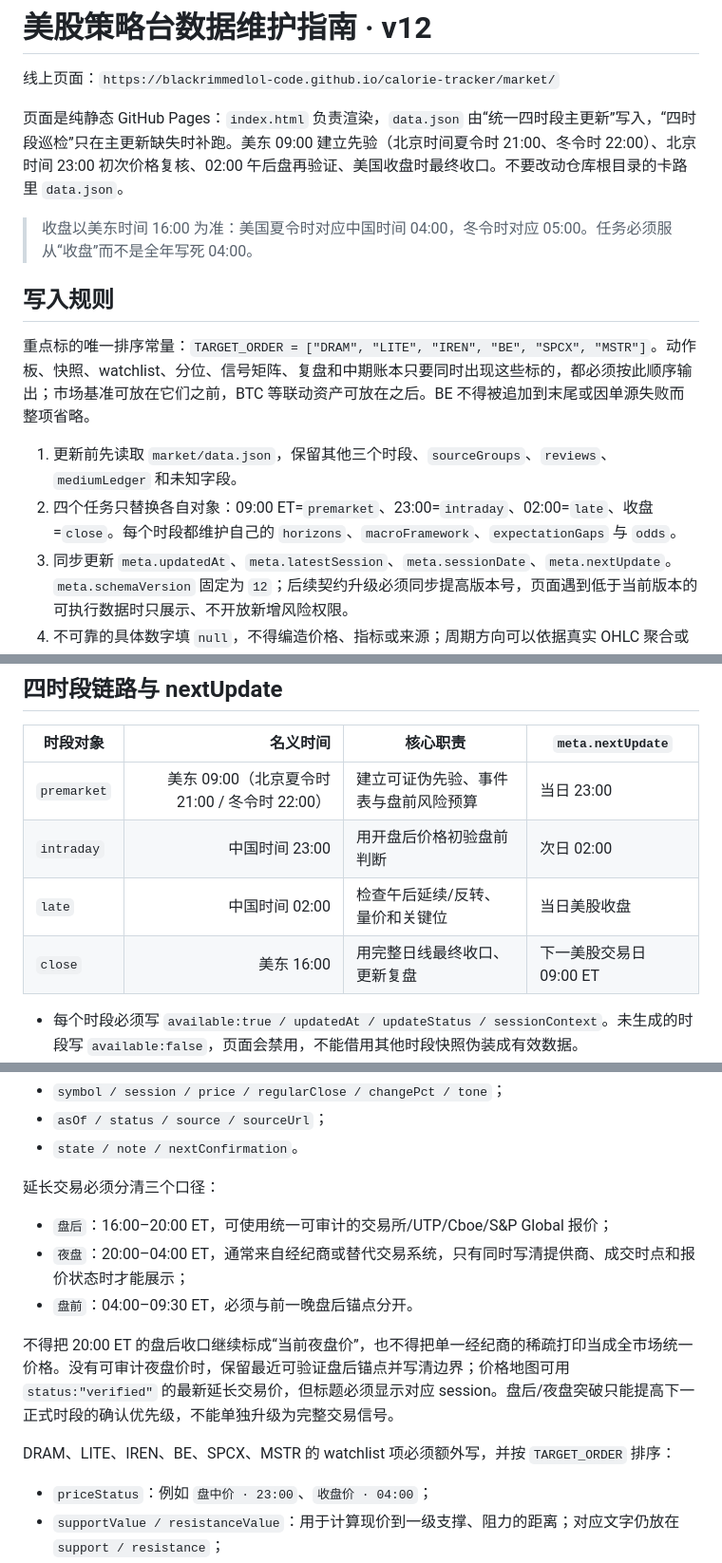
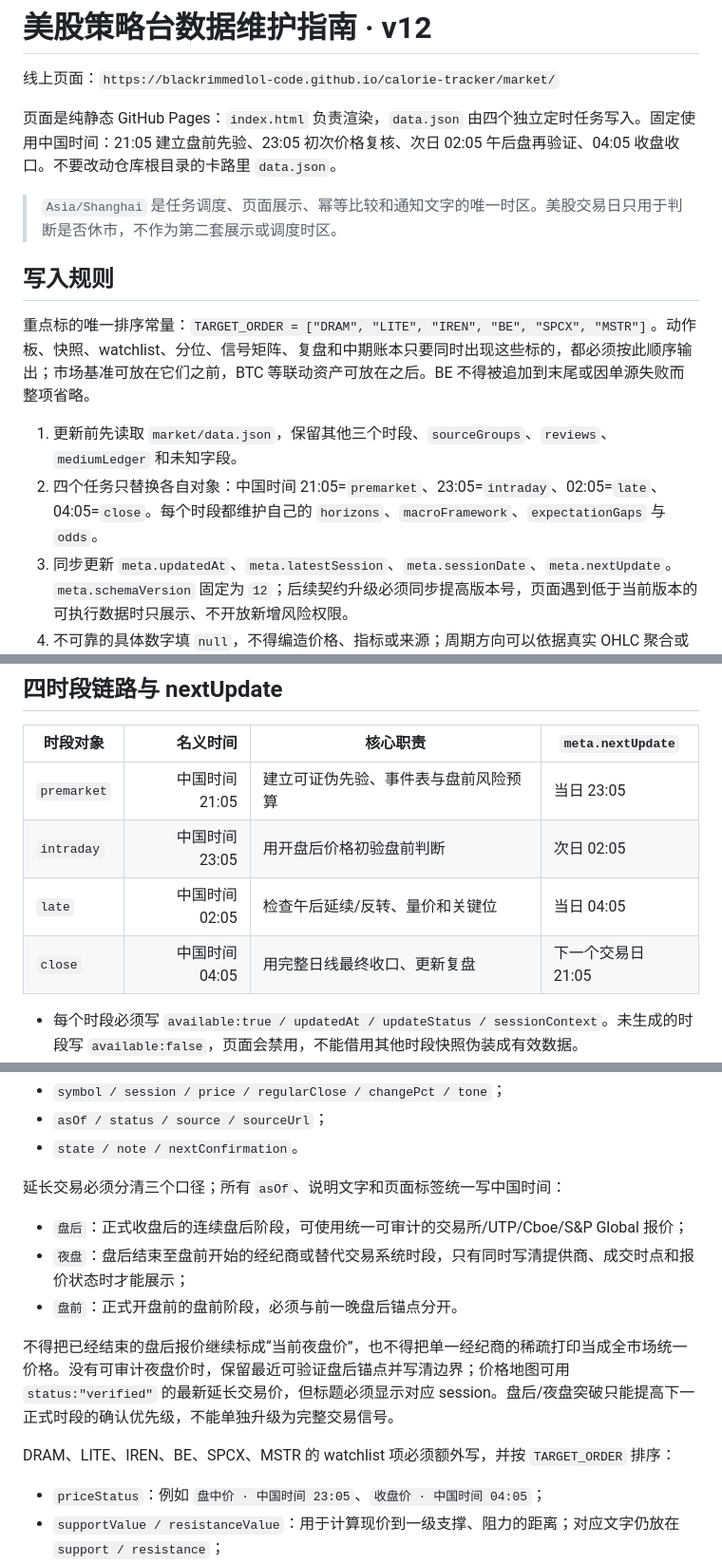
Before and after one commit to blackrimmedlol-code/calorie-tracker, a Markdown page: market/DATA_GUIDE.md, 3 parts joined by grey strips. Shown at 95% size. GitHub-like rendering.

Commit message:
docs(market): use Asia/Shanghai as sole timezone

```diff
--- a/market/DATA_GUIDE.md
+++ b/market/DATA_GUIDE.md
@@ -2,16 +2,16 @@
 
 线上页面：`https://blackrimmedlol-code.github.io/calorie-tracker/market/`
 
-页面是纯静态 GitHub Pages：`index.html` 负责渲染，`data.json` 由“统一四时段主更新”写入，“四时段巡检”只在主更新缺失时补跑。美东 09:00 建立先验（北京时间夏令时 21:00、冬令时 22:00）、北京时间 23:00 初次价格复核、02:00 午后盘再验证、美国收盘时最终收口。不要改动仓库根目录的卡路里 `data.json`。
+页面是纯静态 GitHub Pages：`index.html` 负责渲染，`data.json` 由四个独立定时任务写入。固定使用中国时间：21:05 建立盘前先验、23:05 初次价格复核、次日 02:05 午后盘再验证、04:05 收盘收口。不要改动仓库根目录的卡路里 `data.json`。
 
-> 收盘以美东时间 16:00 为准：美国夏令时对应中国时间 04:00，冬令时对应 05:00。任务必须服从“收盘”而不是全年写死 04:00。
+> `Asia/Shanghai` 是任务调度、页面展示、幂等比较和通知文字的唯一时区。美股交易日只用于判断是否休市，不作为第二套展示或调度时区。
 
 ## 写入规则
 
 重点标的唯一排序常量：`TARGET_ORDER = ["DRAM", "LITE", "IREN", "BE", "SPCX", "MSTR"]`。动作板、快照、watchlist、分位、信号矩阵、复盘和中期账本只要同时出现这些标的，都必须按此顺序输出；市场基准可放在它们之前，BTC 等联动资产可放在之后。BE 不得被追加到末尾或因单源失败而整项省略。
 
 1. 更新前先读取 `market/data.json`，保留其他三个时段、`sourceGroups`、`reviews`、`mediumLedger` 和未知字段。
-2. 四个任务只替换各自对象：09:00 ET=`premarket`、23:00=`intraday`、02:00=`late`、收盘=`close`。每个时段都维护自己的 `horizons`、`macroFramework`、`expectationGaps` 与 `odds`。
+2. 四个任务只替换各自对象：中国时间 21:05=`premarket`、23:05=`intraday`、02:05=`late`、04:05=`close`。每个时段都维护自己的 `horizons`、`macroFramework`、`expectationGaps` 与 `odds`。
 3. 同步更新 `meta.updatedAt`、`meta.latestSession`、`meta.sessionDate`、`meta.nextUpdate`。
    `meta.schemaVersion` 固定为 `12`；后续契约升级必须同步提高版本号，页面遇到低于当前版本的可执行数据时只展示、不开放新增风险权限。
 4. 不可靠的具体数字填 `null`，不得编造价格、指标或来源；周期方向可以依据真实 OHLC 聚合或结构推断，但必须在 `timeframeMethods` 和 `timeframeNotes` 说明方法与证据。
@@ -36,10 +36,10 @@
 
 | 时段对象 | 名义时间 | 核心职责 | `meta.nextUpdate` |
 |---|---:|---|---|
-| `premarket` | 美东 09:00（北京夏令时 21:00 / 冬令时 22:00） | 建立可证伪先验、事件表与盘前风险预算 | 当日 23:00 |
-| `intraday` | 中国时间 23:00 | 用开盘后价格初验盘前判断 | 次日 02:00 |
-| `late` | 中国时间 02:00 | 检查午后延续/反转、量价和关键位 | 当日美股收盘 |
-| `close` | 美东 16:00 | 用完整日线最终收口、更新复盘 | 下一美股交易日 09:00 ET |
+| `premarket` | 中国时间 21:05 | 建立可证伪先验、事件表与盘前风险预算 | 当日 23:05 |
+| `intraday` | 中国时间 23:05 | 用开盘后价格初验盘前判断 | 次日 02:05 |
+| `late` | 中国时间 02:05 | 检查午后延续/反转、量价和关键位 | 当日 04:05 |
+| `close` | 中国时间 04:05 | 用完整日线最终收口、更新复盘 | 下一个交易日 21:05 |
 
 - 每个时段必须写 `available:true / updatedAt / updateStatus / sessionContext`。未生成的时段写 `available:false`，页面会禁用，不能借用其他时段快照伪装成有效数据。
 - `updateStatus` 使用 `按时更新 / 延迟补跑 / 数据不完整`。实际执行时间偏离名义时点时必须写清楚，不能只保留名义标签。
@@ -131,17 +131,17 @@
 - `asOf / status / source / sourceUrl`；
 - `state / note / nextConfirmation`。
 
-延长交易必须分清三个口径：
+延长交易必须分清三个口径；所有 `asOf`、说明文字和页面标签统一写中国时间：
 
-- `盘后`：16:00–20:00 ET，可使用统一可审计的交易所/UTP/Cboe/S&P Global 报价；
-- `夜盘`：20:00–04:00 ET，通常来自经纪商或替代交易系统，只有同时写清提供商、成交时点和报价状态时才能展示；
-- `盘前`：04:00–09:30 ET，必须与前一晚盘后锚点分开。
+- `盘后`：正式收盘后的连续盘后阶段，可使用统一可审计的交易所/UTP/Cboe/S&P Global 报价；
+- `夜盘`：盘后结束至盘前开始的经纪商或替代交易系统时段，只有同时写清提供商、成交时点和报价状态时才能展示；
+- `盘前`：正式开盘前的盘前阶段，必须与前一晚盘后锚点分开。
 
-不得把 20:00 ET 的盘后收口继续标成“当前夜盘价”，也不得把单一经纪商的稀疏打印当成全市场统一价格。没有可审计夜盘价时，保留最近可验证盘后锚点并写清边界；价格地图可用 `status:"verified"` 的最新延长交易价，但标题必须显示对应 session。盘后/夜盘突破只能提高下一正式时段的确认优先级，不能单独升级为完整交易信号。
+不得把已经结束的盘后报价继续标成“当前夜盘价”，也不得把单一经纪商的稀疏打印当成全市场统一价格。没有可审计夜盘价时，保留最近可验证盘后锚点并写清边界；价格地图可用 `status:"verified"` 的最新延长交易价，但标题必须显示对应 session。盘后/夜盘突破只能提高下一正式时段的确认优先级，不能单独升级为完整交易信号。
 
 DRAM、LITE、IREN、BE、SPCX、MSTR 的 watchlist 项必须额外写，并按 `TARGET_ORDER` 排序：
 
-- `priceStatus`：例如 `盘中价 · 23:00`、`收盘价 · 04:00`；
+- `priceStatus`：例如 `盘中价 · 中国时间 23:05`、`收盘价 · 中国时间 04:05`；
 - `supportValue / resistanceValue`：用于计算现价到一级支撑、阻力的距离；对应文字仍放在 `support / resistance`；
 - 结构化数值必须与文字价位一致。支撑或阻力为区间时，用最近、最可执行的一侧作为 value，并在文字中保留完整区间。
 
```
Also changed, not shown: other parts of market/DATA_GUIDE.md (+6 -6 lines).
